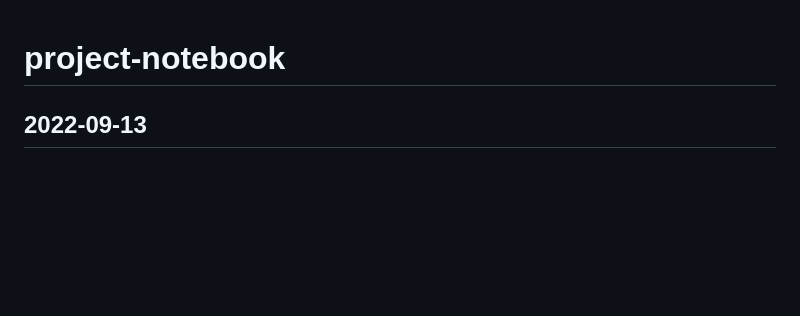
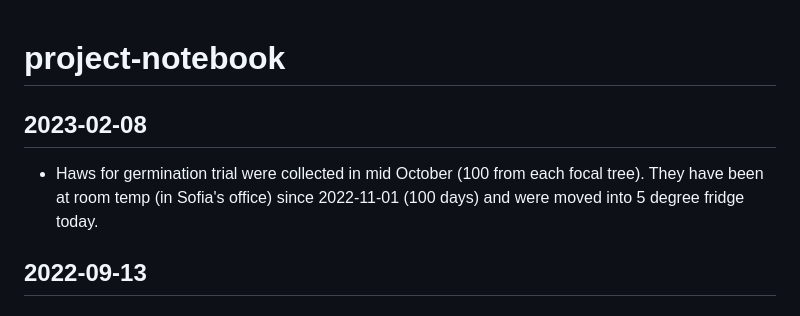
Before and after one commit to ee-jackson/wytham-hawthorn, a Markdown page: docs/project-notebook.md, the part around the change. Drawn GitHub-style; blank space fills up the shorter version.

```diff
--- a/docs/project-notebook.md
+++ b/docs/project-notebook.md
@@ -1,4 +1,7 @@
 # project-notebook
+
+## 2023-02-08
+* Haws for germination trial were collected in mid October (100 from each focal tree). They have been at room temp (in Sofia's office) since 2022-11-01 (100 days) and were moved into 5 degree fridge today.
 
 ## 2022-09-13
 ### EJ at Wytham
```
